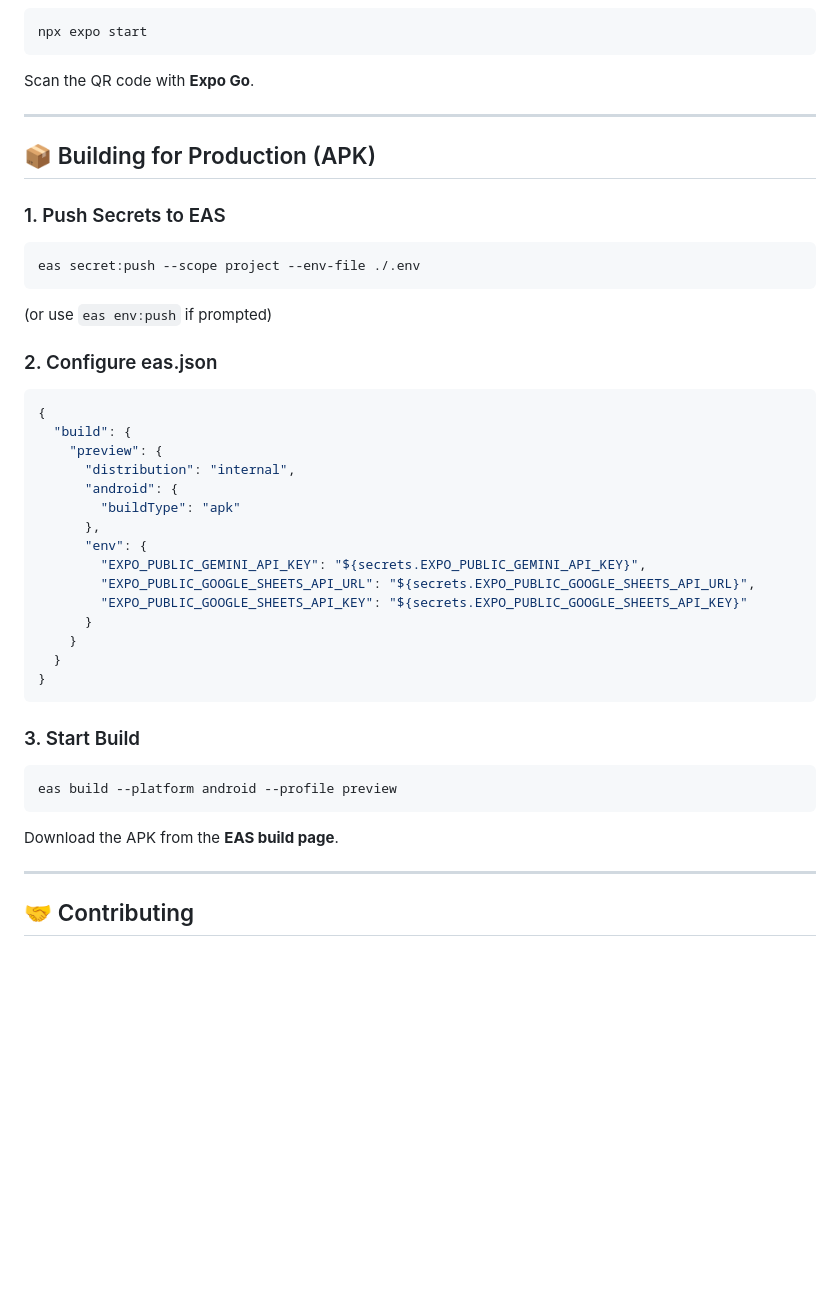
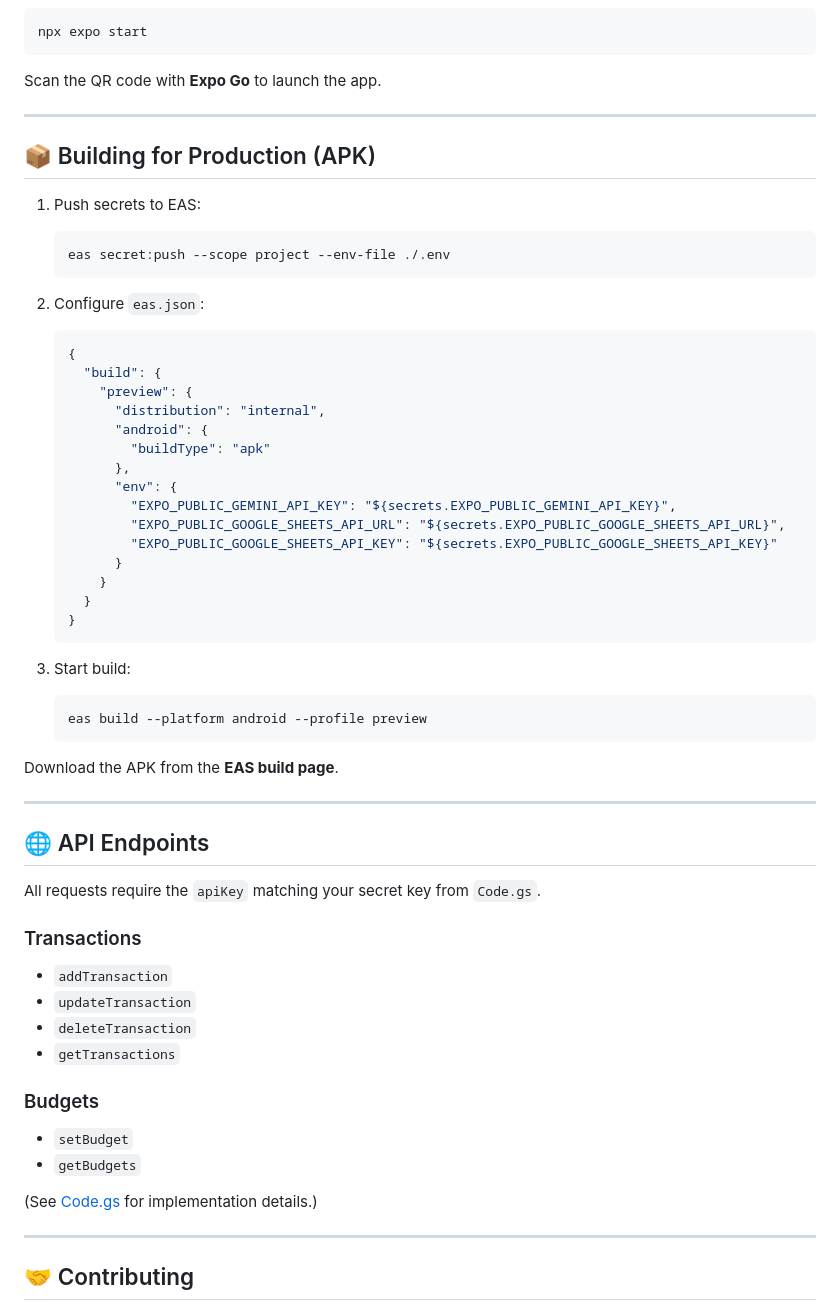
Before and after one commit to albinjoseph229/Nidhi---Personal-Finance-Tracker, a Markdown page: README.md, the part around the change printed below. Rendered like a GitHub page; blank space fills up the shorter version.

````diff
--- a/README.md
+++ b/README.md
@@ -185,47 +138,63 @@ Add `.env` to `.gitignore`.
 npx expo start
 ```
 
-Scan the QR code with **Expo Go**.
+Scan the QR code with **Expo Go** to launch the app.
 
 ---
 
 ## 📦 Building for Production (APK)
 
-### 1. Push Secrets to EAS
+1. Push secrets to EAS:
 
-```bash
-eas secret:push --scope project --env-file ./.env
-```
+   ```bash
+   eas secret:push --scope project --env-file ./.env
+   ```
+2. Configure `eas.json`:
 
-(or use `eas env:push` if prompted)
+   ```json
+   {
+     "build": {
+       "preview": {
+         "distribution": "internal",
+         "android": {
+           "buildType": "apk"
+         },
+         "env": {
+           "EXPO_PUBLIC_GEMINI_API_KEY": "${secrets.EXPO_PUBLIC_GEMINI_API_KEY}",
+           "EXPO_PUBLIC_GOOGLE_SHEETS_API_URL": "${secrets.EXPO_PUBLIC_GOOGLE_SHEETS_API_URL}",
+           "EXPO_PUBLIC_GOOGLE_SHEETS_API_KEY": "${secrets.EXPO_PUBLIC_GOOGLE_SHEETS_API_KEY}"
+         }
+       }
+     }
+   }
+   ```
+3. Start build:
 
-### 2. Configure eas.json
-
-```json
-{
-  "build": {
-    "preview": {
-      "distribution": "internal",
-      "android": {
-        "buildType": "apk"
-      },
-      "env": {
-        "EXPO_PUBLIC_GEMINI_API_KEY": "${secrets.EXPO_PUBLIC_GEMINI_API_KEY}",
-        "EXPO_PUBLIC_GOOGLE_SHEETS_API_URL": "${secrets.EXPO_PUBLIC_GOOGLE_SHEETS_API_URL}",
-        "EXPO_PUBLIC_GOOGLE_SHEETS_API_KEY": "${secrets.EXPO_PUBLIC_GOOGLE_SHEETS_API_KEY}"
-      }
-    }
-  }
-}
-```
-
-### 3. Start Build
-
-```bash
-eas build --platform android --profile preview
-```
+   ```bash
+   eas build --platform android --profile preview
+   ```
 
 Download the APK from the **EAS build page**.
+
+---
+
+## 🌐 API Endpoints
+
+All requests require the `apiKey` matching your secret key from `Code.gs`.
+
+### Transactions
+
+* `addTransaction`
+* `updateTransaction`
+* `deleteTransaction`
+* `getTransactions`
+
+### Budgets
+
+* `setBudget`
+* `getBudgets`
+
+(See [Code.gs](./Code.gs) for implementation details.)
 
 ---
 
````
Also changed, not shown: other parts of README.md (+72 -119 lines).
